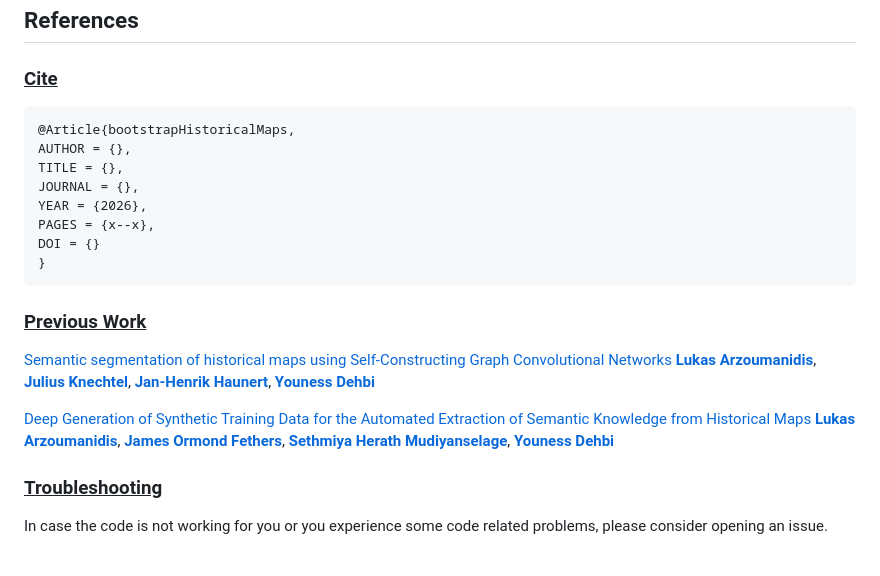
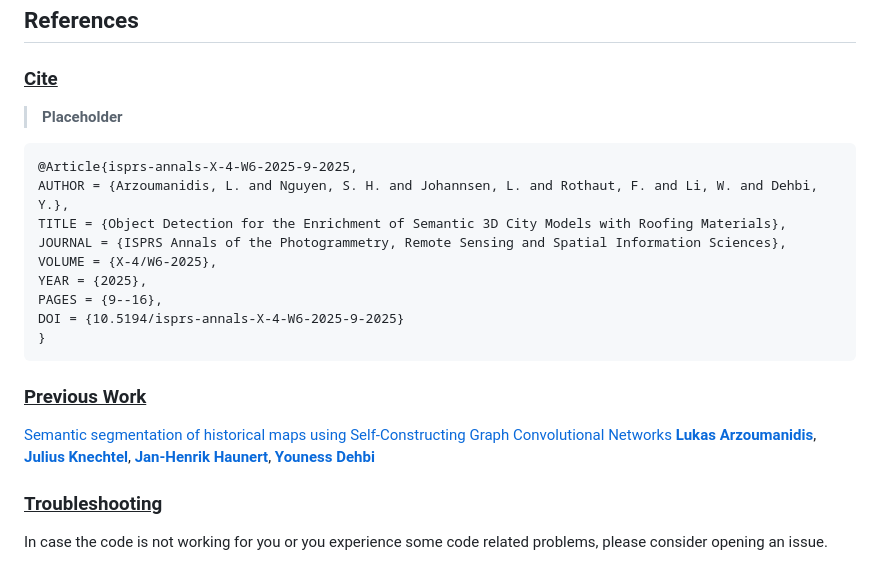
Before and after one commit to hcu-cml/bootstrap-HistoricalMap, a Markdown page: README.md, the part around one of its changes. Rendered like a GitHub page.

```diff
--- a/README.md
+++ b/README.md
@@ -95,13 +95,15 @@ We thank [pytorch-fid](https://github.com/mseitzer/pytorch-fid) for FID calculat
 ## References
 
 ### <u> Cite </u>
-<pre><code>@Article{bootstrapHistoricalMaps,
-AUTHOR = {},
-TITLE = {},
-JOURNAL = {},
-YEAR = {2026},
-PAGES = {x--x},
-DOI = {}
+> **Placeholder**
+<pre><code>@Article{isprs-annals-X-4-W6-2025-9-2025,
+AUTHOR = {Arzoumanidis, L. and Nguyen, S. H. and Johannsen, L. and Rothaut, F. and Li, W. and Dehbi, Y.},
+TITLE = {Object Detection for the Enrichment of Semantic 3D City Models with Roofing Materials},
+JOURNAL = {ISPRS Annals of the Photogrammetry, Remote Sensing and Spatial Information Sciences},
+VOLUME = {X-4/W6-2025},
+YEAR = {2025},
+PAGES = {9--16},
+DOI = {10.5194/isprs-annals-X-4-W6-2025-9-2025}
 }</code></pre>
 
 ### <u> Previous Work </u>
@@ -113,10 +115,6 @@ DOI = {}
 [**Youness Dehbi**](https://www.hcu-hamburg.de/en/youness-dehbi)
 
-[Deep Generation of Synthetic Training Data for the Automated Extraction of Semantic Knowledge from Historical Maps](https://ica-abs.copernicus.org/articles/7/7/2024/index.html) </br>
-[**Lukas Arzoumanidis**](https://github.com/luarzou),
-[**James Ormond Fethers**](),
-[**Sethmiya Herath Mudiyanselage**](),
-[**Youness Dehbi**](https://www.hcu-hamburg.de/en/youness-dehbi)
+
 
 ### <u> Troubleshooting </u>
 In case the code is not working for you or you experience some code related problems, please consider opening an issue.
```
Also changed, not shown: other parts of README.md (+4 -4 lines).
